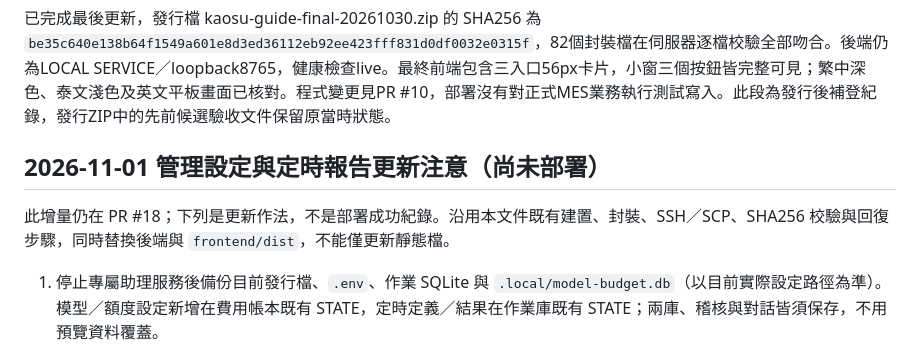
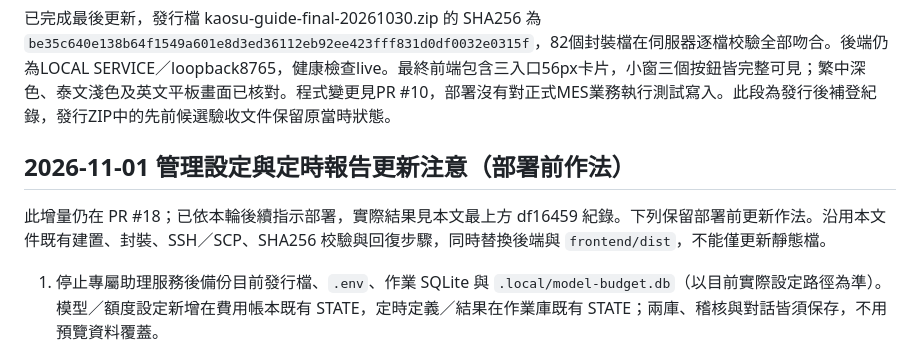
Before and after one commit to WeYuTech/KaosuAiAgentTest, a Markdown page: docs/IIS部署.md, the part around one of its changes. Drawn GitHub-style.

```diff
--- a/docs/IIS部署.md
+++ b/docs/IIS部署.md
@@ -141,9 +171,9 @@ IIS 主機原設定備份名稱為 `KaosuAiAgent-before-20261030`；原 MES web.
 
 已完成最後更新，發行檔 kaosu-guide-final-20261030.zip 的 SHA256 為 `be35c640e138b64f1549a601e8d3ed36112eb92ee423fff831d0df0032e0315f`，82個封裝檔在伺服器逐檔校驗全部吻合。後端仍為LOCAL SERVICE／loopback8765，健康檢查live。最終前端包含三入口56px卡片，小窗三個按鈕皆完整可見；繁中深色、泰文淺色及英文平板畫面已核對。程式變更見PR #10，部署沒有對正式MES業務執行測試寫入。此段為發行後補登紀錄，發行ZIP中的先前候選驗收文件保留原當時狀態。
 
-## 2026-11-01 管理設定與定時報告更新注意（尚未部署）
+## 2026-11-01 管理設定與定時報告更新注意（部署前作法）
 
-此增量仍在 PR #18；下列是更新作法，不是部署成功紀錄。沿用本文件既有建置、封裝、SSH／SCP、SHA256 校驗與回復步驟，同時替換後端與 `frontend/dist`，不能僅更新靜態檔。
+此增量仍在 PR #18；已依本輪後續指示部署，實際結果見本文最上方 df16459 紀錄。下列保留部署前更新作法。沿用本文件既有建置、封裝、SSH／SCP、SHA256 校驗與回復步驟，同時替換後端與 `frontend/dist`，不能僅更新靜態檔。
 
 1. 停止專屬助理服務後備份目前發行檔、`.env`、作業 SQLite 與 `.local/model-budget.db`（以目前實際設定路徑為準）。模型／額度設定新增在費用帳本既有 STATE，定時定義／結果在作業庫既有 STATE；兩庫、稽核與對話皆須保存，不用預覽資料覆蓋。
 2. 程式仍放於 `C:\Services\KaosuAiAgent`，對外 `/KSS_MES/ai-agent/`，後端 loopback `8765`、LOCAL SERVICE、IIS／ARR／Rewrite 沿用。無新套件、無 Schema migration、無額外 Windows 排程工作。
```
Also changed, not shown: other parts of docs/IIS部署.md (+30 -0 lines), README.md (+2 -0 lines), docs/evidence/exact-deploy-20261101/正式唯讀查詢.jpg (added), docs/evidence/exact-deploy-20261101/正式首頁浮窗.jpg (added), 1 other file.
